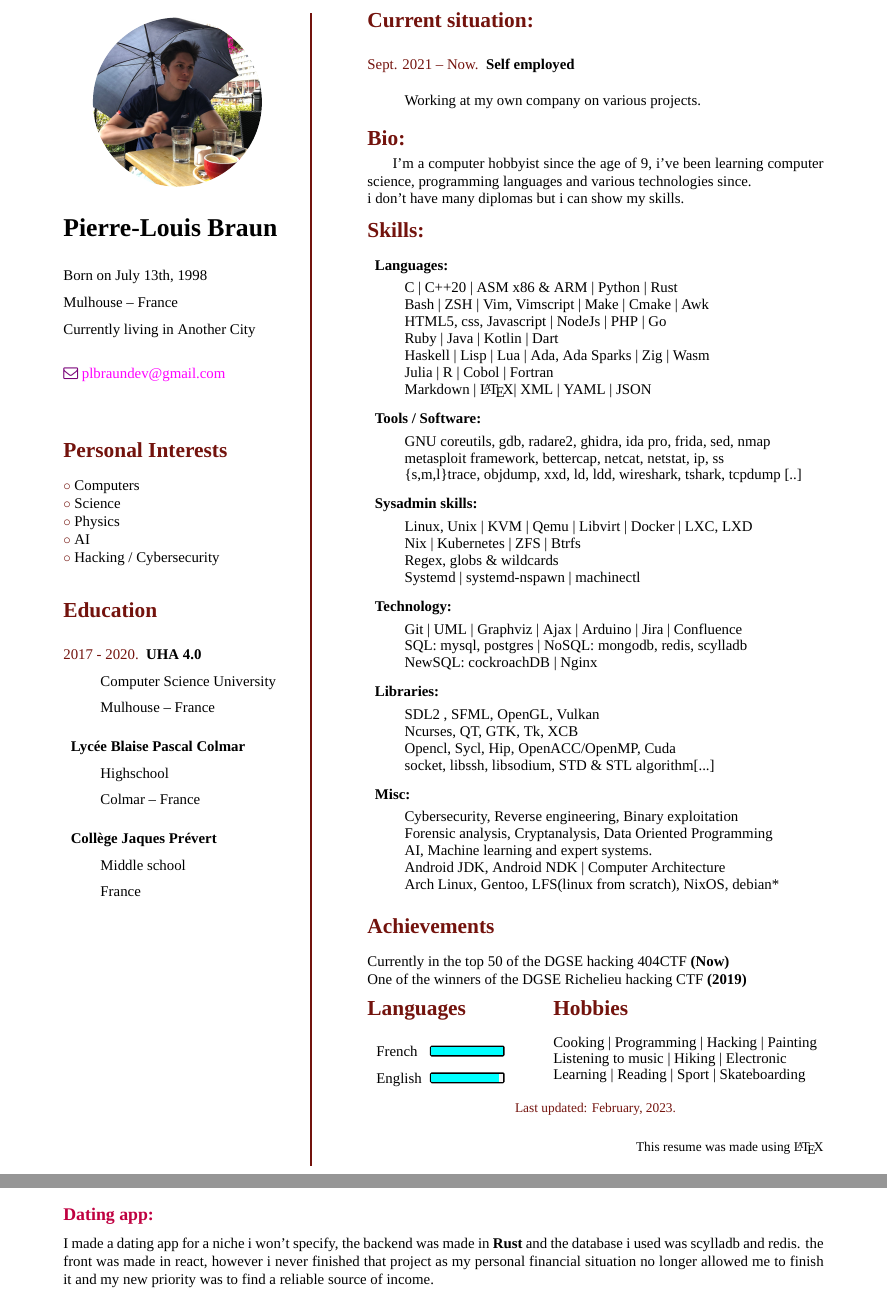
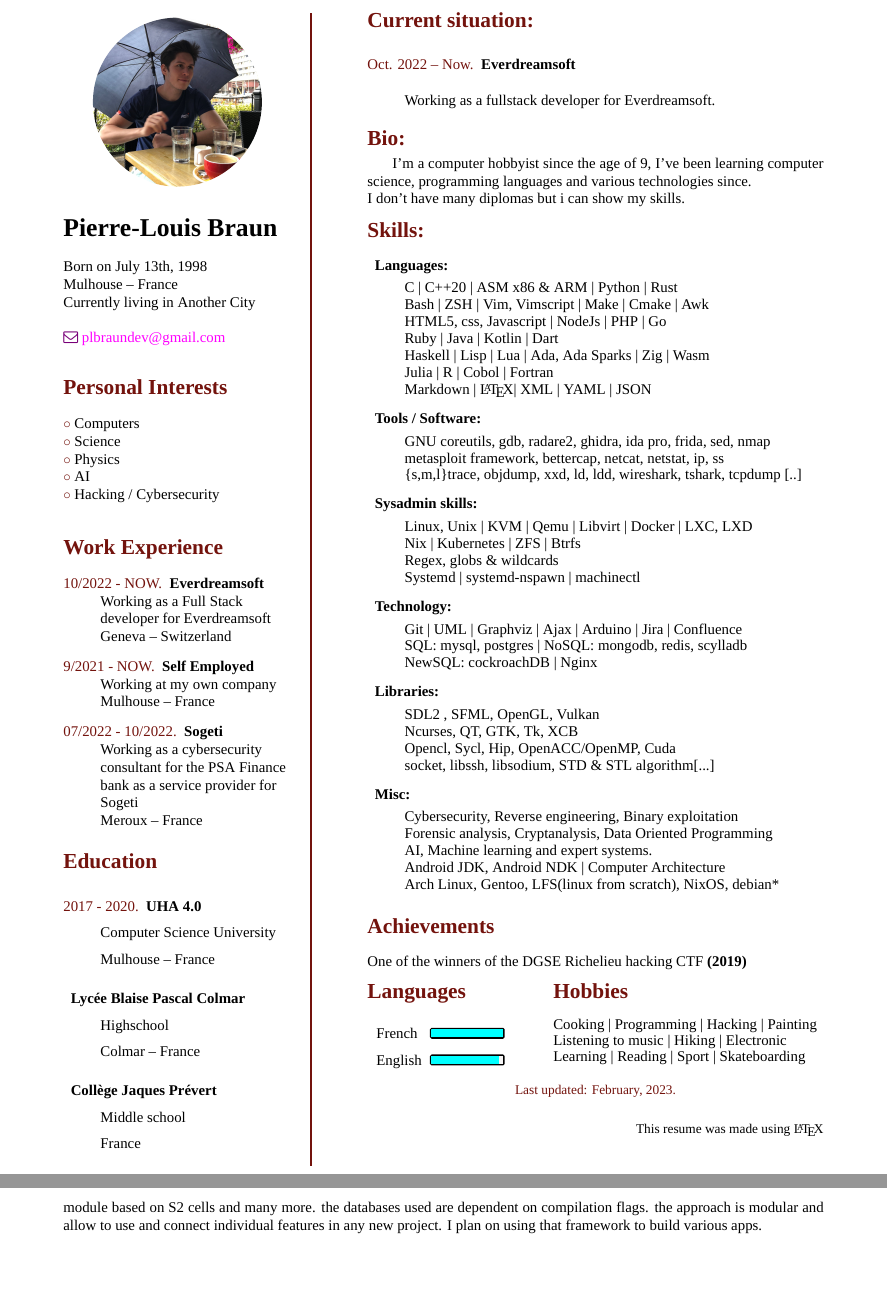
Before and after one commit to alkeryn/cv, a LaTeX CV (cv.tex): two parts of pages 1 and 2 of 3 before the commit and two parts of pages 1 and 3 of 3 after it, joined at a grey line, cut so that both start at the same text, the shorter picture padded with empty space. Compiled offline with XeLaTeX.

Commit message:
update tmp

```diff
--- a/cv.tex
+++ b/cv.tex
@@ -33,15 +33,18 @@
 
 \MySkip 	% See MySetup.tex file
 
+\begin{spacing}{1.0}
 Born on July 13th, 1998\\
 Mulhouse -- France\\
 Currently living in Another City\\
+\end{spacing}
 % J'aime mon petit coeur <3\\
 
 \MySkip 	% See MySetup.tex file
 
 \textcolor{ColorTwo}{\faEnvelopeO}
 \myhref{mailto:plbraundev@gmail.com}{plbraundev@gmail.com} \\
+\vspace{-1\baselineskip}
 
 % \textcolor{ColorTwo}{\faChain}
 % \myhref{https://alkeryn.com}{https://alkeryn.com}
@@ -61,7 +64,23 @@ Currently living in Another City\\
 \end{spacing}
 
 \vfill
-
+%----------------------------------------------------
+\section*{Work Experience}
+\begin{description}
+		\begin{spacing}{1.0}
+		\item [\normalfont \textcolor{ColorOne}{10/2022 - NOW.}] \textbf{Everdreamsoft}\\
+			Working as a Full Stack developer for Everdreamsoft\\
+			Geneva -- Switzerland
+		\item [\normalfont \textcolor{ColorOne}{9/2021 - NOW.}] \textbf{Self Employed}\\
+			Working at my own company\\
+			Mulhouse -- France
+		\item [\normalfont \textcolor{ColorOne}{07/2022 - 10/2022.}] \textbf{Sogeti}\\
+			Working as a cybersecurity consultant for the PSA Finance bank
+			as a service provider for Sogeti\\
+			Meroux -- France
+		\end{spacing}
+\end{description}
+\vspace{-2\baselineskip}
 %----------------------------------------------------
 \section*{Education}
 \begin{description}
@@ -103,9 +122,9 @@ Currently living in Another City\\
 \section*{Current situation:}
 \begin{description}
 \raggedright
-\item[\normalfont \textcolor{ColorOne}{Sept. 2021 -- Now.}] \textbf{Self employed}\\ \medskip
+\item[\normalfont \textcolor{ColorOne}{Oct. 2022 -- Now.}] \textbf{Everdreamsoft}\\ \medskip
 
-Working at my own company on various projects.
+Working as a fullstack developer for Everdreamsoft.
 
 \vspace{-0.9\baselineskip}
 \end{description}
@@ -116,9 +135,9 @@ Working at my own company on various projects.
 
 \vspace{-0.6\baselineskip}
 
-\hspace{5mm} I'm a computer hobbyist since the age of 9, i've been learning computer science,
+\hspace{5mm} I'm a computer hobbyist since the age of 9, I've been learning computer science,
 programming languages and various technologies since.\\
-i don't have many diplomas but i can show my skills.
+I don't have many diplomas but i can show my skills.
 \end{spacing}
 \vspace{-0.8\baselineskip}
 %----------------------------------------------------
@@ -195,7 +214,6 @@ i don't have many diplomas but i can show my skills.
 \section*{Achievements}
 \begin{spacing}{1.0}
     \raggedright
-    Currently in the top 50 of the DGSE hacking 404CTF \textbf{(Now)}\\
     One of the winners of the DGSE Richelieu hacking CTF \textbf{(2019)}
 \end{spacing}
 \vspace{-1.0mm}
@@ -286,7 +304,3 @@ Learning | Reading | Sport | Skateboarding
 	\end{figure}
 
 
-\subsection*{\textcolor{purple}{Dating app:}}
-	I made a dating app for a niche i won't specify, the backend was made in \textbf{Rust} and the database i used was scylladb and redis.
-the front was made in react, however i never finished that project as my personal financial situation no longer allowed me to finish it and my new priority was to find a reliable
-source of income.\\
@@ -295,3 +309,7 @@ which bring us to today.
+features include authentification module, localisation module based on S2 cells and many more.
+the databases used are dependent on compilation flags.
+the approach is modular and allow to use and connect individual features in any new project.
+I plan on using that framework to build various apps.
 
 i had many more side projects including writing a spiking neural network with dynamic topology (neurons can be created / removed whilst the network is running) library from scratch
 but i only put here what i think are the two most relevant.\\
```
Also changed, not shown: cv.pdf, cv.tex (8 more changed lines). Lines whose indentation alone changed are shown as unchanged.
